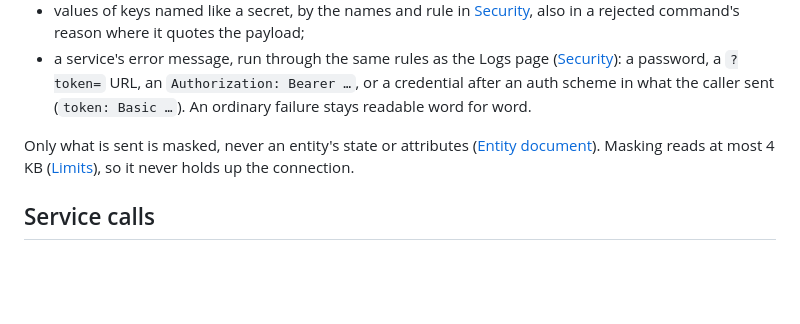
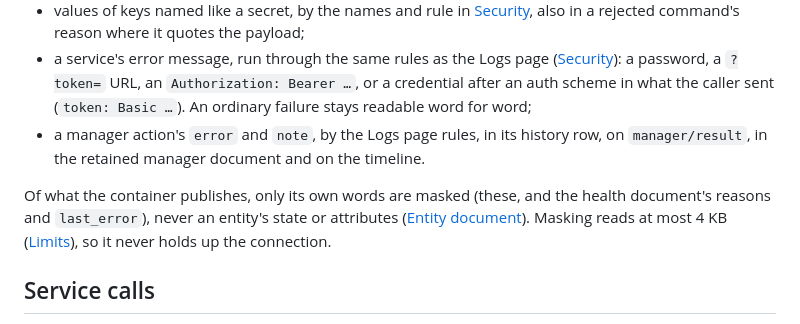
Before and after one commit to trailro/hass-remote-integration, a Markdown page: docs/mqtt.md, the part around the change. Drawn GitHub-style; blank space fills up the shorter version.

```diff
--- a/docs/mqtt.md
+++ b/docs/mqtt.md
@@ -220,10 +220,14 @@ What is masked appears as `***` in the command history (`GET
 - a service's error message, run through the same rules as the Logs page
   ([Security](security.md)): a password, a `?token=` URL, an `Authorization:
   Bearer …`, or a credential after an auth scheme in what the caller sent
-  (`token: Basic …`). An ordinary failure stays readable word for word.
+  (`token: Basic …`). An ordinary failure stays readable word for word;
+- a manager action's `error` and `note`, by the Logs page rules, in its
+  history row, on `manager/result`, in the retained manager document and on
+  the timeline.
 
-Only what is sent is masked, never an entity's state or attributes
-([Entity document](#entity-document)). Masking reads at most 4 KB
+Of what the container publishes, only its own words are masked (these, and
+the health document's reasons and `last_error`), never an entity's state or
+attributes ([Entity document](#entity-document)). Masking reads at most 4 KB
 ([Limits](#limits)), so it never holds up the connection.
 
 ## Service calls
```
Also changed, not shown: docs/health.md (+3 -3 lines), docs/security.md (+13 -6 lines).
